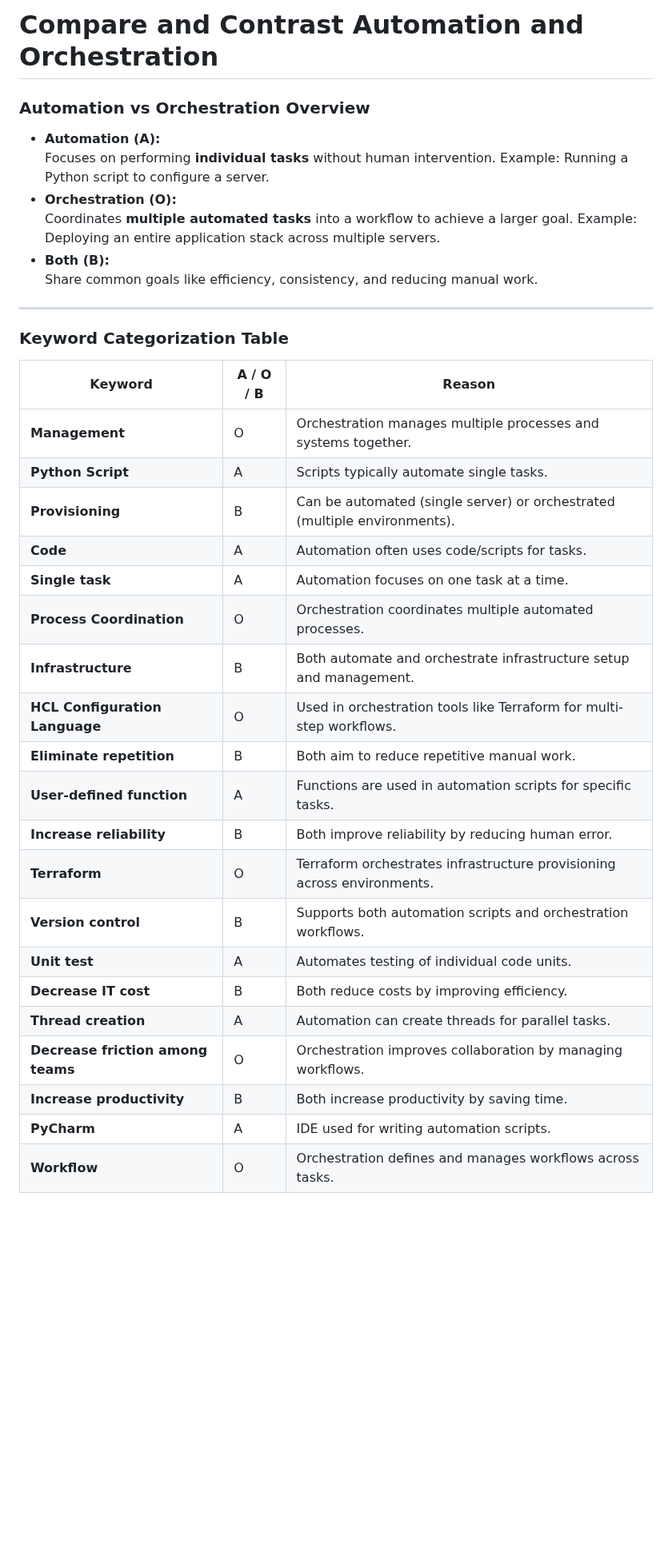
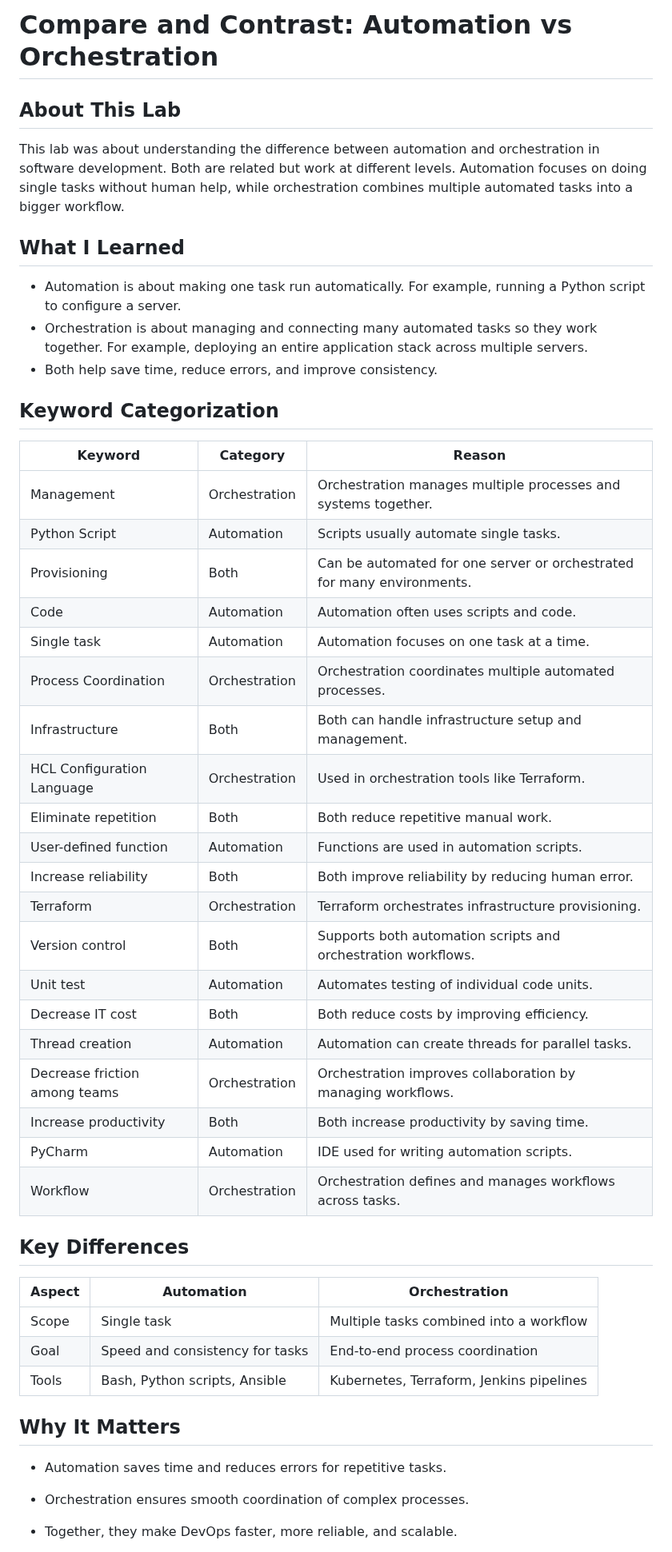
Before and after one commit to Moksel-arch/Mokgadi-Selepe-AWS--re-Start-Journey, a Markdown page: Python-Programming/Compare and Contrast Automation and Orchestration/Readme.md, the part around one of its changes. Shown at 80% size. Rendered like a GitHub page; blank space fills up the shorter version.

```diff
--- a/Python-Programming/Compare and Contrast Automation and Orchestration/Readme.md
+++ b/Python-Programming/Compare and Contrast Automation and Orchestration/Readme.md
@@ -1,38 +1,46 @@
-# **Compare and Contrast Automation and Orchestration**
+# **Compare and Contrast: Automation vs Orchestration**
 
-### **Automation vs Orchestration Overview**
+## About This Lab
+This lab was about understanding the difference between automation and orchestration in software development. Both are related but work at different levels. Automation focuses on doing single tasks without human help, while orchestration combines multiple automated tasks into a bigger workflow.
 
-*   **Automation (A):**
-    Focuses on performing **individual tasks** without human intervention. Example: Running a Python script to configure a server.
-*   **Orchestration (O):**
-    Coordinates **multiple automated tasks** into a workflow to achieve a larger goal. Example: Deploying an entire application stack across multiple servers.
-*   **Both (B):**
-    Share common goals like efficiency, consistency, and reducing manual work.
+## What I Learned
+- Automation is about making one task run automatically. For example, running a Python script to configure a server.
+- Orchestration is about managing and connecting many automated tasks so they work together. For example, deploying an entire application stack across multiple servers.
+- Both help save time, reduce errors, and improve consistency.
 
-***
+## Keyword Categorization
+| Keyword                          | Category        | Reason                                                                 |
+|---------------------------------|-----------------|------------------------------------------------------------------------|
+| Management                      | Orchestration   | Orchestration manages multiple processes and systems together.         |
+| Python Script                   | Automation      | Scripts usually automate single tasks.                                 |
+| Provisioning                    | Both            | Can be automated for one server or orchestrated for many environments. |
+| Code                            | Automation      | Automation often uses scripts and code.                                |
+| Single task                     | Automation      | Automation focuses on one task at a time.                              |
+| Process Coordination            | Orchestration   | Orchestration coordinates multiple automated processes.                |
+| Infrastructure                  | Both            | Both can handle infrastructure setup and management.                   |
+| HCL Configuration Language      | Orchestration   | Used in orchestration tools like Terraform.                            |
+| Eliminate repetition            | Both            | Both reduce repetitive manual work.                                    |
+| User-defined function           | Automation      | Functions are used in automation scripts.                              |
+| Increase reliability            | Both            | Both improve reliability by reducing human error.                      |
+| Terraform                       | Orchestration   | Terraform orchestrates infrastructure provisioning.                     |
+| Version control                 | Both            | Supports both automation scripts and orchestration workflows.          |
+| Unit test                       | Automation      | Automates testing of individual code units.                            |
+| Decrease IT cost                | Both            | Both reduce costs by improving efficiency.                              |
+| Thread creation                 | Automation      | Automation can create threads for parallel tasks.                      |
+| Decrease friction among teams   | Orchestration   | Orchestration improves collaboration by managing workflows.            |
+| Increase productivity           | Both            | Both increase productivity by saving time.                              |
+| PyCharm                         | Automation      | IDE used for writing automation scripts.                                |
+| Workflow                        | Orchestration   | Orchestration defines and manages workflows across tasks.              |
 
-### **Keyword Categorization Table**
+## Key Differences
+| Aspect        | Automation                          | Orchestration                                |
+|--------------|-------------------------------------|---------------------------------------------|
+| Scope        | Single task                        | Multiple tasks combined into a workflow    |
+| Goal         | Speed and consistency for tasks    | End-to-end process coordination            |
+| Tools        | Bash, Python scripts, Ansible      | Kubernetes, Terraform, Jenkins pipelines   |
 
-| **Keyword**                       | **A / O / B** | **Reason**                                                                |
-| --------------------------------- | ------------- | ------------------------------------------------------------------------- |
-| **Management**                    | O             | Orchestration manages multiple processes and systems together.            |
-| **Python Script**                 | A             | Scripts typically automate single tasks.                                  |
-| **Provisioning**                  | B             | Can be automated (single server) or orchestrated (multiple environments). |
-| **Code**                          | A             | Automation often uses code/scripts for tasks.                             |
-| **Single task**                   | A             | Automation focuses on one task at a time.                                 |
-| **Process Coordination**          | O             | Orchestration coordinates multiple automated processes.                   |
-| **Infrastructure**                | B             | Both automate and orchestrate infrastructure setup and management.        |
-| **HCL Configuration Language**    | O             | Used in orchestration tools like Terraform for multi-step workflows.      |
-| **Eliminate repetition**          | B             | Both aim to reduce repetitive manual work.                                |
-| **User-defined function**         | A             | Functions are used in automation scripts for specific tasks.              |
-| **Increase reliability**          | B             | Both improve reliability by reducing human error.                         |
-| **Terraform**                     | O             | Terraform orchestrates infrastructure provisioning across environments.   |
-| **Version control**               | B             | Supports both automation scripts and orchestration workflows.             |
-| **Unit test**                     | A             | Automates testing of individual code units.                               |
-| **Decrease IT cost**              | B             | Both reduce costs by improving efficiency.                                |
-| **Thread creation**               | A             | Automation can create threads for parallel tasks.                         |
-| **Decrease friction among teams** | O             | Orchestration improves collaboration by managing workflows.               |
-| **Increase productivity**         | B             | Both increase productivity by saving time.                                |
-| **PyCharm**                       | A             | IDE used for writing automation scripts.                                  |
-| **Workflow**                      | O             | Orchestration defines and manages workflows across tasks.                 |
+## Why It Matters
+- Automation saves time and reduces errors for repetitive tasks.
+- Orchestration ensures smooth coordination of complex processes.
+- Together, they make DevOps faster, more reliable, and scalable.
 
```
Also changed, not shown: other parts of Python-Programming/Compare and Contrast Automation and Orchestration/Readme.md (+1 -27 lines).
